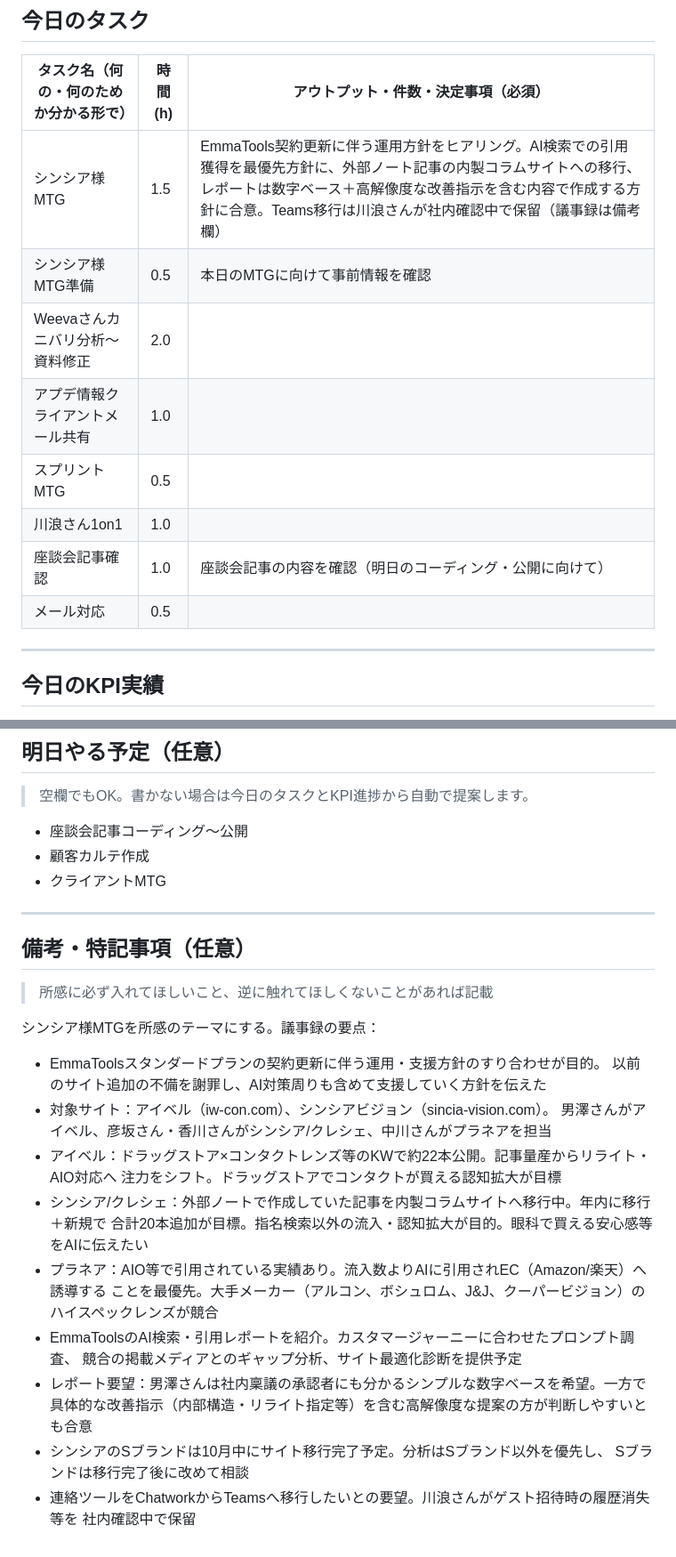
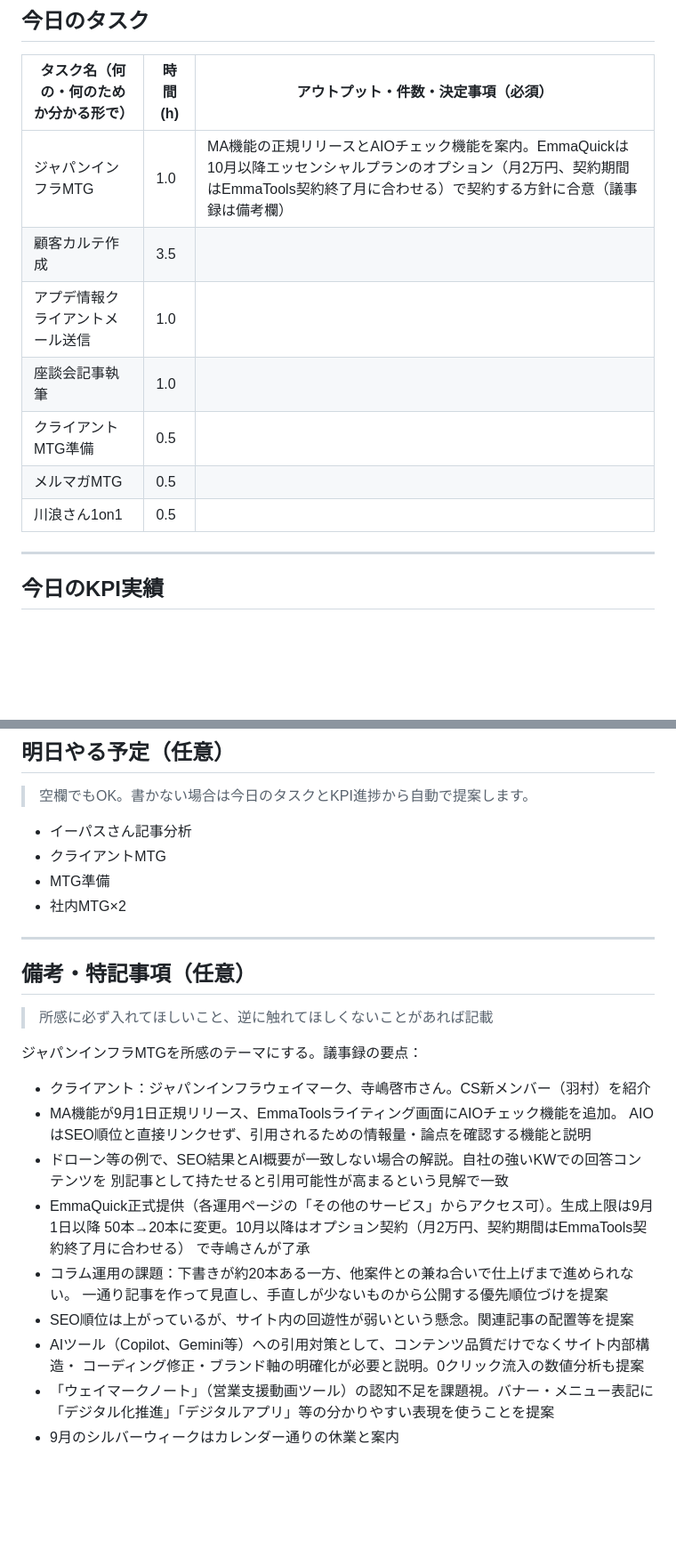
Before and after one commit to hibiki89610/hibikiclaude, a Markdown page: input/daily-tasks.md, 2 parts joined by grey strips. Shown at 89% size. GitHub-like rendering; blank space fills up the shorter version.

Commit message:
feat: 2026-09-10の日報を生成
- ジャパンインフラMTGでの下書き記事滞留の相談を所感へ反映（他クライアントへの横展開視点）
- シルバーウィーク休業案内を連絡事項として記載
- 顧客カルテ作成・アプデ情報送信等、件数不明の項目は確認事項として明記

Co-Authored-By: Claude Sonnet 5 <noreply@anthropic.com>
Claude-Session: https://claude.ai/code/session_0157TW7J8mmcacCstbhzFWbs

```diff
--- a/input/daily-tasks.md
+++ b/input/daily-tasks.md
@@ -22,14 +22,13 @@
 
 | タスク名（何の・何のためか分かる形で） | 時間(h) | アウトプット・件数・決定事項（必須） |
 |----------------------------------------|---------|----------------------------------------|
-| シンシア様MTG | 1.5 | EmmaTools契約更新に伴う運用方針をヒアリング。AI検索での引用獲得を最優先方針に、外部ノート記事の内製コラムサイトへの移行、レポートは数字ベース＋高解像度な改善指示を含む内容で作成する方針に合意。Teams移行は川浪さんが社内確認中で保留（議事録は備考欄） |
-| シンシア様MTG準備 | 0.5 | 本日のMTGに向けて事前情報を確認 |
-| Weevaさんカニバリ分析〜資料修正 | 2.0 |  |
-| アプデ情報クライアントメール共有 | 1.0 |  |
-| スプリントMTG | 0.5 |  |
-| 川浪さん1on1 | 1.0 |  |
-| 座談会記事確認 | 1.0 | 座談会記事の内容を確認（明日のコーディング・公開に向けて） |
-| メール対応 | 0.5 |  |
+| ジャパンインフラMTG | 1.0 | MA機能の正規リリースとAIOチェック機能を案内。EmmaQuickは10月以降エッセンシャルプランのオプション（月2万円、契約期間はEmmaTools契約終了月に合わせる）で契約する方針に合意（議事録は備考欄） |
+| 顧客カルテ作成 | 3.5 |  |
+| アプデ情報クライアントメール送信 | 1.0 |  |
+| 座談会記事執筆 | 1.0 |  |
+| クライアントMTG準備 | 0.5 |  |
+| メルマガMTG | 0.5 |  |
+| 川浪さん1on1 | 0.5 |  |
 
 <!--
 記入例（上長フィードバック反映後）：
@@ -53,9 +52,10 @@
 
 > 空欄でもOK。書かない場合は今日のタスクとKPI進捗から自動で提案します。
 
-- 座談会記事コーディング〜公開
-- 顧客カルテ作成
+- イーパスさん記事分析
 - クライアントMTG
+- MTG準備
+- 社内MTG×2
 
 ---
 
@@ -63,22 +63,20 @@
 
 > 所感に必ず入れてほしいこと、逆に触れてほしくないことがあれば記載
 
-シンシア様MTGを所感のテーマにする。議事録の要点：
-- EmmaToolsスタンダードプランの契約更新に伴う運用・支援方針のすり合わせが目的。
-  以前のサイト追加の不備を謝罪し、AI対策周りも含めて支援していく方針を伝えた
-- 対象サイト：アイベル（iw-con.com）、シンシアビジョン（sincia-vision.com）。
-  男澤さんがアイベル、彦坂さん・香川さんがシンシア/クレシェ、中川さんがプラネアを担当
-- アイベル：ドラッグストア×コンタクトレンズ等のKWで約22本公開。記事量産からリライト・AIO対応へ
-  注力をシフト。ドラッグストアでコンタクトが買える認知拡大が目標
-- シンシア/クレシェ：外部ノートで作成していた記事を内製コラムサイトへ移行中。年内に移行＋新規で
-  合計20本追加が目標。指名検索以外の流入・認知拡大が目的。眼科で買える安心感等をAIに伝えたい
-- プラネア：AIO等で引用されている実績あり。流入数よりAIに引用されEC（Amazon/楽天）へ誘導する
-  ことを最優先。大手メーカー（アルコン、ボシュロム、J&J、クーパービジョン）のハイスペックレンズが競合
-- EmmaToolsのAI検索・引用レポートを紹介。カスタマージャーニーに合わせたプロンプト調査、
-  競合の掲載メディアとのギャップ分析、サイト最適化診断を提供予定
-- レポート要望：男澤さんは社内稟議の承認者にも分かるシンプルな数字ベースを希望。一方で
-  具体的な改善指示（内部構造・リライト指定等）を含む高解像度な提案の方が判断しやすいとも合意
-- シンシアのSブランドは10月中にサイト移行完了予定。分析はSブランド以外を優先し、
-  Sブランドは移行完了後に改めて相談
-- 連絡ツールをChatworkからTeamsへ移行したいとの要望。川浪さんがゲスト招待時の履歴消失等を
-  社内確認中で保留
+ジャパンインフラMTGを所感のテーマにする。議事録の要点：
+- クライアント：ジャパンインフラウェイマーク、寺嶋啓市さん。CS新メンバー（羽村）を紹介
+- MA機能が9月1日正規リリース、EmmaToolsライティング画面にAIOチェック機能を追加。
+  AIOはSEO順位と直接リンクせず、引用されるための情報量・論点を確認する機能と説明
+- ドローン等の例で、SEO結果とAI概要が一致しない場合の解説。自社の強いKWでの回答コンテンツを
+  別記事として持たせると引用可能性が高まるという見解で一致
+- EmmaQuick正式提供（各運用ページの「その他のサービス」からアクセス可）。生成上限は9月1日以降
+  50本→20本に変更。10月以降はオプション契約（月2万円、契約期間はEmmaTools契約終了月に合わせる）
+  で寺嶋さんが了承
+- コラム運用の課題：下書きが約20本ある一方、他案件との兼ね合いで仕上げまで進められない。
+  一通り記事を作って見直し、手直しが少ないものから公開する優先順位づけを提案
+- SEO順位は上がっているが、サイト内の回遊性が弱いという懸念。関連記事の配置等を提案
+- AIツール（Copilot、Gemini等）への引用対策として、コンテンツ品質だけでなくサイト内部構造・
+  コーディング修正・ブランド軸の明確化が必要と説明。0クリック流入の数値分析も提案
+- 「ウェイマークノート」（営業支援動画ツール）の認知不足を課題視。バナー・メニュー表記に
+  「デジタル化推進」「デジタルアプリ」等の分かりやすい表現を使うことを提案
+- 9月のシルバーウィークはカレンダー通りの休業と案内
```
Also changed, not shown: other parts of input/daily-tasks.md (+1 -1 lines), data/kpi-log.md (+7 -0 lines), output/daily-report-2026-09-10.md (added, +28 -0 lines).
